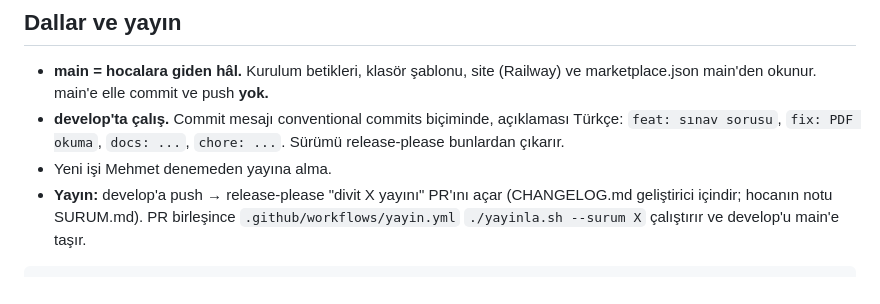
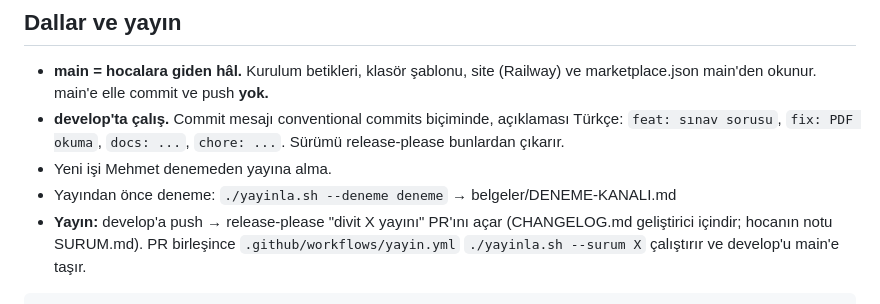
Before and after one commit to mehmetor/divit, a Markdown page: CLAUDE.md, the part around the change. Drawn GitHub-style.

Commit message:
chore(deneme): deneme ← 3ec714fef83d (orc/yonetici-kitap-yazarlari-i/deneme-kanali)
Deneme kanalı (./yayinla.sh --deneme deneme). main'e ya da develop'a birleştirilmez.

```diff
--- a/CLAUDE.md
+++ b/CLAUDE.md
@@ -94,6 +94,7 @@ Bu repo bir Claude Code **marketplace**'idir. Hocaların makinesinde
   açıklaması Türkçe: `feat: sınav sorusu`, `fix: PDF okuma`, `docs: ...`,
   `chore: ...`. Sürümü release-please bunlardan çıkarır.
 - Yeni işi Mehmet denemeden yayına alma.
+- Yayından önce deneme: `./yayinla.sh --deneme deneme` → belgeler/DENEME-KANALI.md
 - **Yayın:** develop'a push → release-please "divit X yayını" PR'ını açar
   (CHANGELOG.md geliştirici içindir; hocanın notu SURUM.md). PR birleşince
   `.github/workflows/yayin.yml` `./yayinla.sh --surum X` çalıştırır ve
```
Also changed, not shown: belgeler/DENEME-KANALI.md (added, +168 -0 lines).
